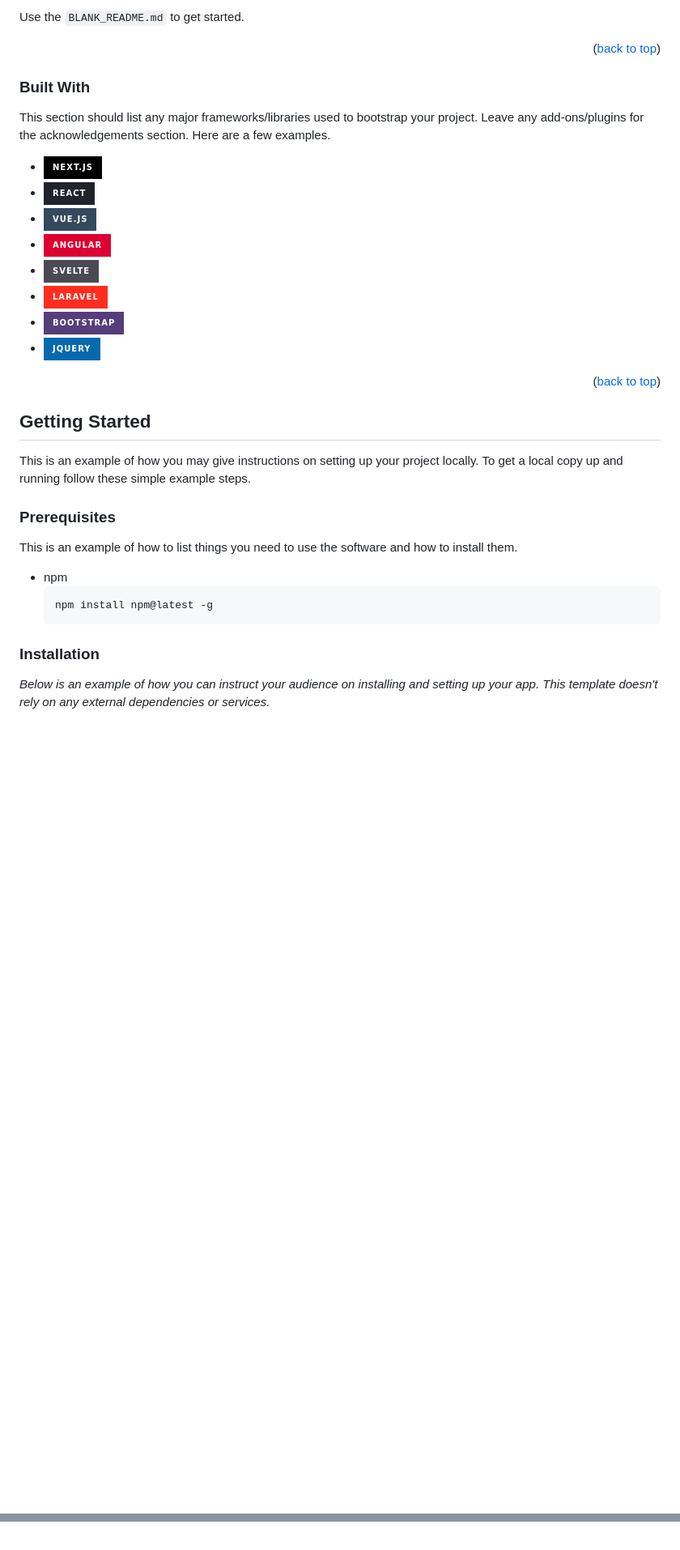
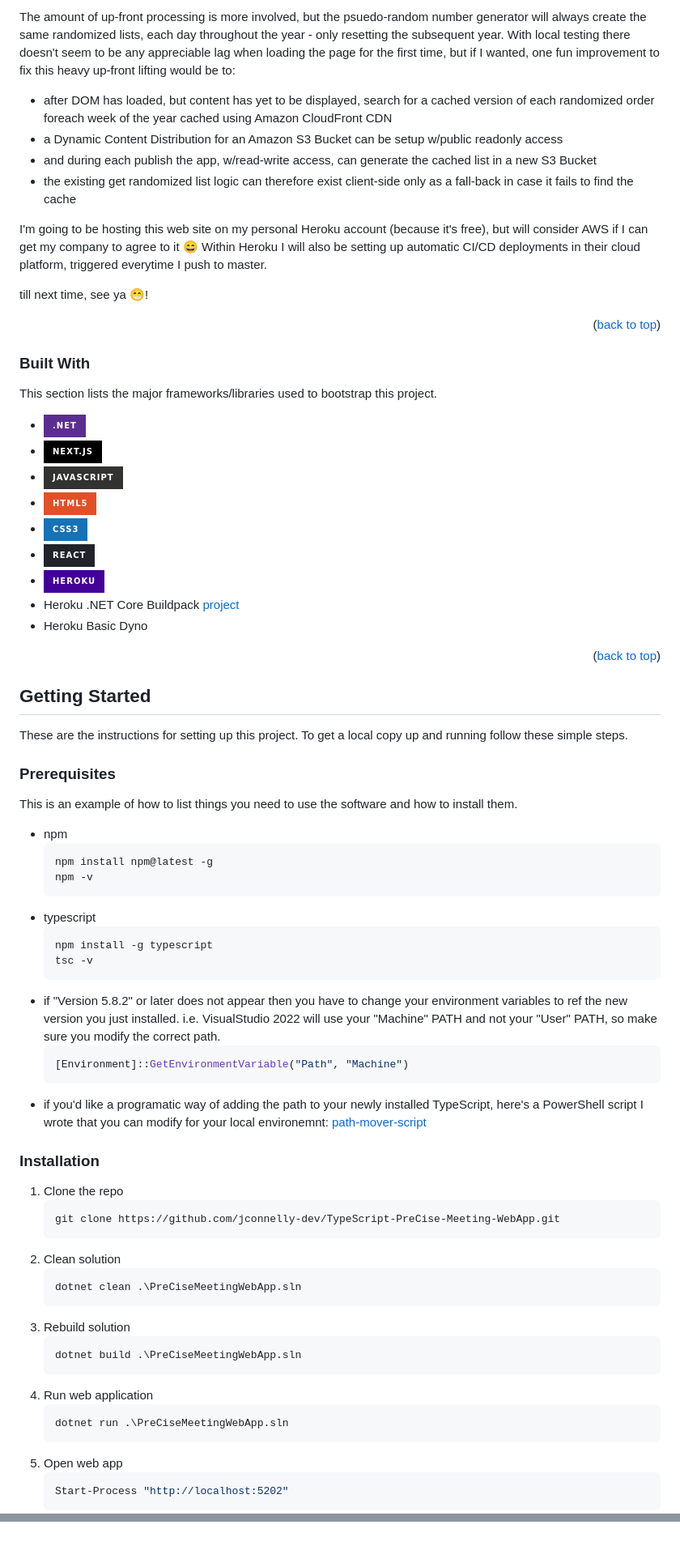
Before and after one commit to jconnelly-dev/TypeScript-PreCise-Meeting-WebApp, a Markdown page: README.md, 2 parts joined by grey strips. Shown: that part at 81% size. GitHub-like rendering; badges without logos; blank space fills up the shorter version.

Commit message:
Update README.md on github

````diff
--- a/README.md
+++ b/README.md
@@ -96,5 +82,15 @@ Of course, no one template will serve all projects since your needs may be diffe
 
-Use the `BLANK_README.md` to get started.
+The amount of up-front processing is more involved, but the psuedo-random number generator will always create the same randomized lists, each day throughout the year - only resetting the subsequent year.
+With local testing there doesn't seem to be any appreciable lag when loading the page for the first time, but if I wanted, one fun improvement to fix this heavy up-front lifting would be to:
+* after DOM has loaded, but content has yet to be displayed, search for a cached version of each randomized order foreach week of the year cached using Amazon CloudFront CDN
+* a Dynamic Content Distribution for an Amazon S3 Bucket can be setup w/public readonly access
+* and during each publish the app, w/read-write access, can generate the cached list in a new S3 Bucket
+* the existing get randomized list logic can therefore exist client-side only as a fall-back in case it fails to find the cache
+
+I'm going to be hosting this web site on my personal Heroku account (because it's free), but will consider AWS if I can get my company to agree to it 😄
+Within Heroku I will also be setting up automatic CI/CD deployments in their cloud platform, triggered everytime I push to master.
+
+till next time, see ya 😁!
 
 <p align="right">(<a href="#readme-top">back to top</a>)</p>
 
@@ -102,16 +98,17 @@ Use the `BLANK_README.md` to get started.
 
 ### Built With
 
-This section should list any major frameworks/libraries used to bootstrap your project. Leave any add-ons/plugins for the acknowledgements section. Here are a few examples.
+This section lists the major frameworks/libraries used to bootstrap this project.
 
-* [![Next][Next.js]][Next-url]
-* [![React][React.js]][React-url]
-* [![Vue][Vue.js]][Vue-url]
-* [![Angular][Angular.io]][Angular-url]
-* [![Svelte][Svelte.dev]][Svelte-url]
-* [![Laravel][Laravel.com]][Laravel-url]
-* [![Bootstrap][Bootstrap.com]][Bootstrap-url]
-* [![JQuery][JQuery.com]][JQuery-url]
+* ![.NET 9][.Net]
+* ![TypeScript 5.8.1][TypeScript]
+* ![JavaScript ES2015][JavaScript]
+* ![Symantic HTML 5][HTML5]
+* ![CSS 3][CSS3]
+* ![PowerShell 5.1][PowerShell]
+* ![Heroku][Heroku]
+* Heroku .NET Core Buildpack [project](https://github.com/jincod/dotnetcore-buildpack)
+* Heroku Basic Dyno
 
 <p align="right">(<a href="#readme-top">back to top</a>)</p>
 
@@ -120,8 +117,10 @@ This section should list any major frameworks/libraries used to bootstrap your p
 <!-- GETTING STARTED -->
 ## Getting Started
 
-This is an example of how you may give instructions on setting up your project locally.
-To get a local copy up and running follow these simple example steps.
+These are the instructions for setting up this project.
+To get a local copy up and running follow these simple steps.
+
+
 
 ### Prerequisites
 
@@ -129,9 +128,42 @@ This is an example of how to list things you need to use the software and how to
 * npm
   ```sh
   npm install npm@latest -g
+  npm -v
   ```
+* typescript
+  ```sh
+  npm install -g typescript
+  tsc -v
+  ```
+* if "Version 5.8.2" or later does not appear then you have to change your environment variables to ref the new version you just installed. i.e. VisualStudio 2022 will use your "Machine" PATH and not your "User" PATH, so make sure you modify the correct path.
+  ```sh
+  [Environment]::GetEnvironmentVariable("Path", "Machine")
+  ```
+* if you'd like a programatic way of adding the path to your newly installed TypeScript, here's a PowerShell script I wrote that you can modify for your local environemnt:
+[path-mover-script](doc:https://github.com/jconnelly-dev/TypeScript-PreCise-Meeting-WebApp/dev-path-mover.ps1)
+
+
 
 ### Installation
 
-_Below is an example of how you can instruct your audience on installing and setting up your app. This template doesn't rely on any external dependencies or services._
+1. Clone the repo
+   ```sh
+   git clone https://github.com/jconnelly-dev/TypeScript-PreCise-Meeting-WebApp.git
+   ```
+2. Clean solution
+   ```sh
+   dotnet clean .\PreCiseMeetingWebApp.sln
+   ```
+3. Rebuild solution
+   ```sh
+   dotnet build .\PreCiseMeetingWebApp.sln
+   ```
+4. Run web application
+   ```sh
+   dotnet run .\PreCiseMeetingWebApp.sln
+   ```
+5. Open web app
+   ```sh
+   Start-Process "http://localhost:5202"
+   ```
 
@@ -242,7 +213,5 @@ Use this space to list resources you find helpful and would like to give credit
 [contributors-shield]: https://img.shields.io/github/contributors/othneildrew/Best-README-Template.svg?style=for-the-badge
 [contributors-url]: https://github.com/othneildrew/Best-README-Template/graphs/contributors
-[forks-shield]: https://img.shields.io/github/forks/othneildrew/Best-README-Template.svg?style=for-the-badge
-[forks-url]: https://github.com/othneildrew/Best-README-Template/network/members
 [stars-shield]: https://img.shields.io/github/stars/othneildrew/Best-README-Template.svg?style=for-the-badge
 [stars-url]: https://github.com/othneildrew/Best-README-Template/stargazers
 [issues-shield]: https://img.shields.io/github/issues/othneildrew/Best-README-Template.svg?style=for-the-badge
@@ -252,19 +221,13 @@ Use this space to list resources you find helpful and would like to give credit
 [linkedin-shield]: https://img.shields.io/badge/-LinkedIn-black.svg?style=for-the-badge&logo=linkedin&colorB=555
 [linkedin-url]: https://linkedin.com/in/othneildrew
 [product-screenshot]: images/screenshot.png
-[Next.js]: https://img.shields.io/badge/next.js-000000?style=for-the-badge&logo=nextdotjs&logoColor=white
-[Next-url]: https://nextjs.org/
-[React.js]: https://img.shields.io/badge/React-20232A?style=for-the-badge&logo=react&logoColor=61DAFB
-[React-url]: https://reactjs.org/
-[Vue.js]: https://img.shields.io/badge/Vue.js-35495E?style=for-the-badge&logo=vuedotjs&logoColor=4FC08D
-[Vue-url]: https://vuejs.org/
-[Angular.io]: https://img.shields.io/badge/Angular-DD0031?style=for-the-badge&logo=angular&logoColor=white
-[Angular-url]: https://angular.io/
-[Svelte.dev]: https://img.shields.io/badge/Svelte-4A4A55?style=for-the-badge&logo=svelte&logoColor=FF3E00
-[Svelte-url]: https://svelte.dev/
-[Laravel.com]: https://img.shields.io/badge/Laravel-FF2D20?style=for-the-badge&logo=laravel&logoColor=white
-[Laravel-url]: https://laravel.com
-[Bootstrap.com]: https://img.shields.io/badge/Bootstrap-563D7C?style=for-the-badge&logo=bootstrap&logoColor=white
-[Bootstrap-url]: https://getbootstrap.com
-[JQuery.com]: https://img.shields.io/badge/jQuery-0769AD?style=for-the-badge&logo=jquery&logoColor=white
-[JQuery-url]: https://jquery.com
+[.Net]: https://img.shields.io/badge/.NET-5C2D91?style=for-the-badge&logo=.net&logoColor=white
+[C#]: https://img.shields.io/badge/c%23-%23239120.svg?style=for-the-badge&logo=csharp&logoColor=white
+[TypeScript]: https://img.shields.io/badge/next.js-000000?style=for-the-badge&logo=nextdotjs&logoColor=white
+[JavaScript]: https://img.shields.io/badge/javascript-%23323330.svg?style=for-the-badge&logo=javascript&logoColor=%23F7DF1E
+[HTML5]: https://img.shields.io/badge/html5-%23E34F26.svg?style=for-the-badge&logo=html5&logoColor=white
+[CSS3]: https://img.shields.io/badge/css3-%231572B6.svg?style=for-the-badge&logo=css3&logoColor=white
+[Heroku]: https://img.shields.io/badge/heroku-%23430098.svg?style=for-the-badge&logo=heroku&logoColor=white
+[PowerShell]:https://img.shields.io/badge/React-20232A?style=for-the-badge&logo=react&logoColor=61DAFB
+[Visual Studio]: https://img.shields.io/badge/Visual%20Studio-5C2D91.svg?style=for-the-badge&logo=visual-studio&logoColor=white
+[Markdown]: https://img.shields.io/badge/markdown-%23000000.svg?style=for-the-badge&logo=markdown&logoColor=white
````
Also changed, not shown: other parts of README.md (+28 -103 lines).
